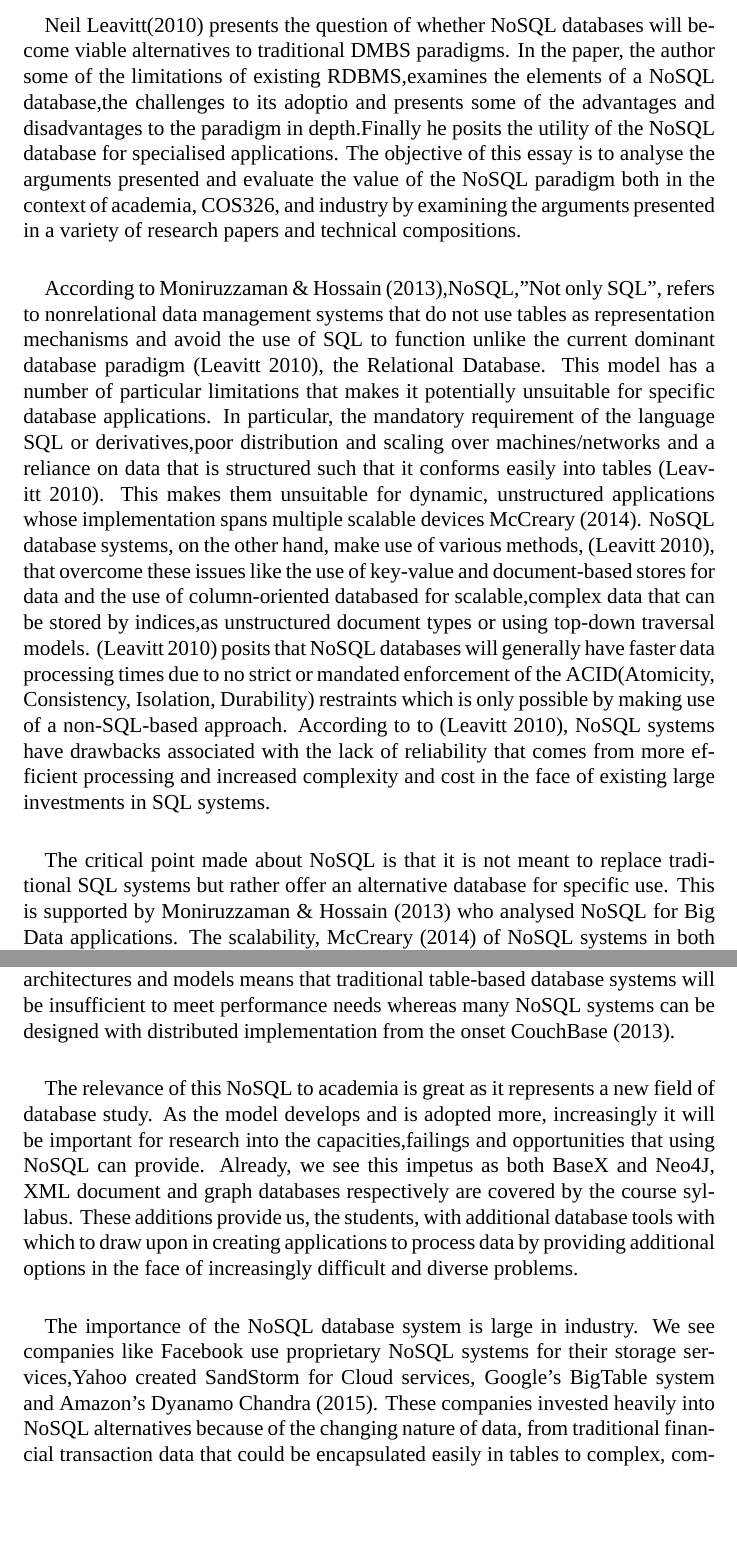
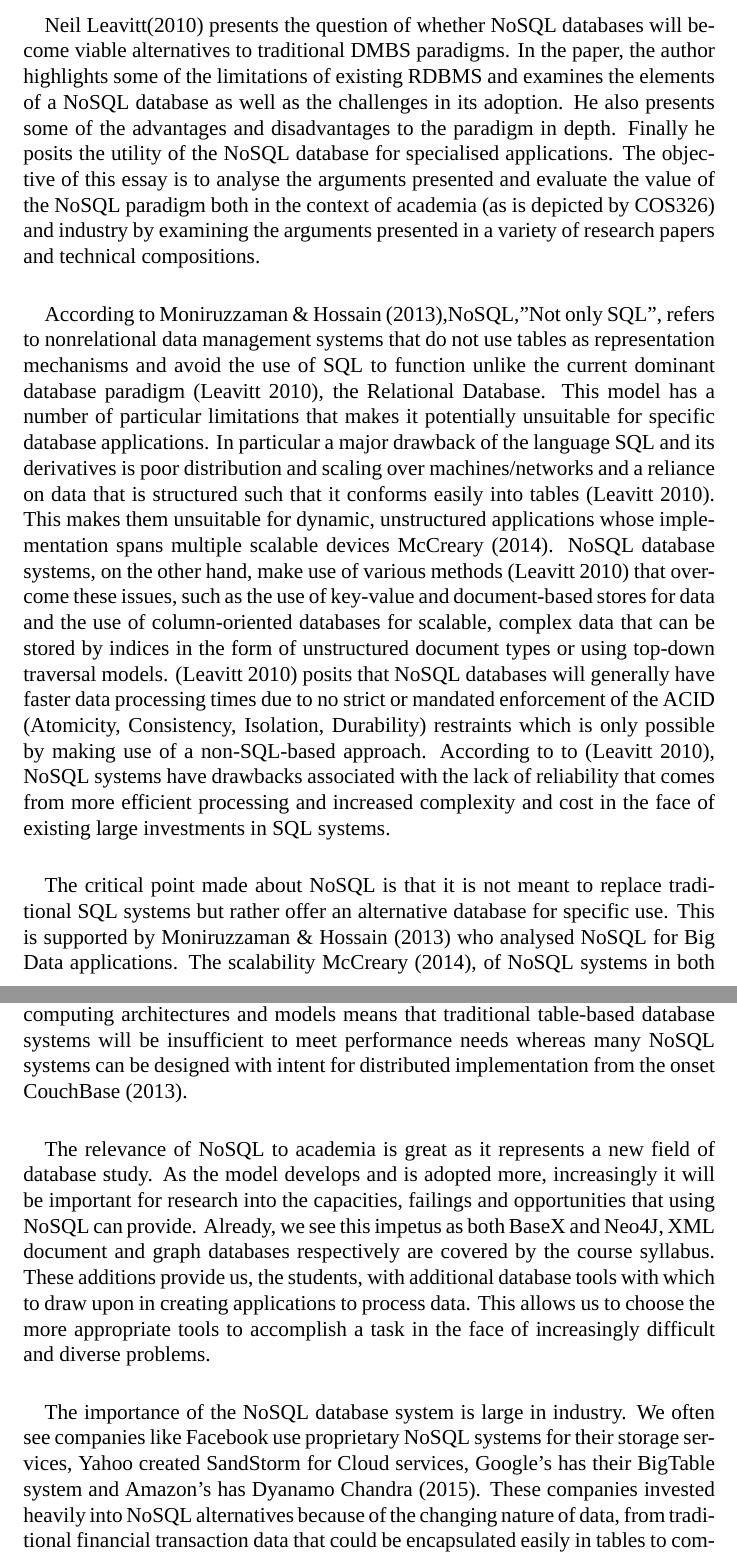
Before and after one commit to u14006512/COS326-Assignment1, a LaTeX problem sheet (COS326Assignment1.tex): two parts of pages 2 and 3 of 4, joined at a grey line, cut so that both start at the same text, the shorter picture padded with empty space. Compiled offline with XeLaTeX; a missing font is replaced by an installed copy or a similar font.

Commit message:
Edits to grammar, sentence structure, etc.

```diff
--- a/COS326Assignment1.tex
+++ b/COS326Assignment1.tex
@@ -32,15 +32,15 @@ Presentation date: 13 September
 \pagebreak
 
 \paragraph{}
-Neil Leavitt(2010) presents the question of whether NoSQL databases will become viable alternatives to traditional DMBS paradigms. In the paper, the author some of the limitations of existing RDBMS,examines the elements of a NoSQL database,the challenges to its adoptio and presents some of the advantages and disadvantages to the paradigm in depth.Finally he posits the utility of the NoSQL database for specialised applications. The objective of this essay is to analyse the arguments presented and evaluate the value of the NoSQL paradigm both in the context of academia, COS326, and industry by examining the arguments presented in a variety of research papers and technical compositions.
+Neil Leavitt(2010) presents the question of whether NoSQL databases will become viable alternatives to traditional DMBS paradigms. In the paper, the author highlights some of the limitations of existing RDBMS and examines the elements of a NoSQL database as well as the challenges in its adoption. He also presents some of the advantages and disadvantages to the paradigm in depth. Finally he posits the utility of the NoSQL database for specialised applications. The objective of this essay is to analyse the arguments presented and evaluate the value of the NoSQL paradigm both in the context of academia (as is depicted by COS326) and industry by examining the arguments presented in a variety of research papers and technical compositions.
 \paragraph{}
-According to \cite{hossain13},NoSQL,"Not only SQL", refers to nonrelational data management systems that do not use tables as representation mechanisms and avoid the use of SQL to function unlike the current dominant database paradigm \citep{leavitt10}, the Relational Database. This model has a number of particular limitations that makes it potentially unsuitable for specific database applications. In particular, the mandatory requirement of the language SQL or derivatives,poor distribution and scaling over machines/networks and a reliance on data that is structured such that it conforms easily into tables \citep{leavitt10}. This makes them unsuitable for dynamic, unstructured applications whose implementation spans multiple scalable devices \cite{mcCreary14}. NoSQL database systems, on the other hand, make use of various methods, \citep{leavitt10}, that overcome these issues like the use of key-value and document-based stores for data and the use of column-oriented databased for scalable,complex data that can be stored by indices,as unstructured document types or using top-down traversal models. \citep{leavitt10} posits that NoSQL databases will generally have faster data processing times due to no strict or mandated enforcement of the ACID(Atomicity, Consistency, Isolation, Durability) restraints which is only possible by making use of a non-SQL-based approach. According to to \citep{leavitt10}, NoSQL systems have drawbacks associated with the lack of reliability that comes from more efficient processing and increased complexity and cost in the face of existing large investments in SQL systems.
+According to \cite{hossain13},NoSQL,"Not only SQL", refers to nonrelational data management systems that do not use tables as representation mechanisms and avoid the use of SQL to function unlike the current dominant database paradigm \citep{leavitt10}, the Relational Database. This model has a number of particular limitations that makes it potentially unsuitable for specific database applications. In particular a major drawback of the language SQL and its derivatives is poor distribution and scaling over machines/networks and a reliance on data that is structured such that it conforms easily into tables \citep{leavitt10}. This makes them unsuitable for dynamic, unstructured applications whose implementation spans multiple scalable devices \cite{mcCreary14}. NoSQL database systems, on the other hand, make use of various methods \citep{leavitt10} that overcome these issues, such as the use of key-value and document-based stores for data and the use of column-oriented databases for scalable, complex data that can be stored by indices in the form of unstructured document types or using top-down traversal models. \citep{leavitt10} posits that NoSQL databases will generally have faster data processing times due to no strict or mandated enforcement of the ACID (Atomicity, Consistency, Isolation, Durability) restraints which is only possible by making use of a non-SQL-based approach. According to to \citep{leavitt10}, NoSQL systems have drawbacks associated with the lack of reliability that comes from more efficient processing and increased complexity and cost in the face of existing large investments in SQL systems.
 \paragraph{}
-The critical point made about NoSQL is that it is not meant to replace traditional SQL systems but rather offer an alternative database for specific use. This is supported by \cite{hossain13} who analysed NoSQL for Big Data applications. The scalability, \cite{mcCreary14} of NoSQL systems in both virtual and real computer architectures makes it very attractive for data-fluid enterprises. In a whitepaper, \citep{couch16},posited the exponential growth of \lq unstructured data\rq to vastly exceed structured data. If this prediction is to be believed, then conventional RDBMS models will prove insufficient for future data needs as already indicated in their limited capacity to work well with unstructured data. The increasing prevalence of unstructured data has a contiguous effect on the data-processing performance requirements. Consider that SQL-languages, generally, make use of JOIN statements in order to serve complex or compound data requests. Joins are expensive to perform and if there is an increased need for complex data, will adversely affect data servicing if done often. In contrast, NoSQL systems avoid join operations entirely and can process complex data requests using alternative methods to deliver information faster than traditional Relational Database systems. Furthermore, the rise of Cloud computing and distributive computing architectures and models means that traditional table-based database systems will be insufficient to meet performance needs whereas many NoSQL systems can be designed with distributed implementation from the onset \cite{couch16}.
+The critical point made about NoSQL is that it is not meant to replace traditional SQL systems but rather offer an alternative database for specific use. This is supported by \cite{hossain13} who analysed NoSQL for Big Data applications. The scalability \cite{mcCreary14},  of NoSQL systems in both virtual and real computer architectures makes it very attractive for data-fluid enterprises. In a whitepaper, \citep{couch16} posited the exponential growth of \lq unstructured data\rq  to vastly exceed structured data. If this prediction is to be believed, then conventional RDBMS models will prove insufficient for future data needs as already indicated in their limited capacity to work well with unstructured data. The increasing prevalence of unstructured data has a contiguous effect on the data-processing performance requirements. Consider that SQL-languages, generally, make use of JOIN statements in order to serve complex or compound data requests. Joins are expensive to perform and if there is an increased need for complex data, will adversely affect data servicing if done often. In contrast, NoSQL systems avoid join operations entirely and can process complex data requests using alternative methods to deliver information faster than traditional Relational Database systems. Furthermore, the rise of Cloud computing and distributive computing architectures and models means that traditional table-based database systems will be insufficient to meet performance needs whereas many NoSQL systems can be designed with intent for distributed implementation from the onset \cite{couch16}.
 \paragraph{}
-The relevance of this NoSQL to academia is great as it represents a new field of database study. As the model develops and is adopted more, increasingly it will be important for research into the capacities,failings and opportunities that using NoSQL can provide. Already, we see this impetus as both BaseX and Neo4J, XML document and graph databases respectively are covered by the course syllabus. These additions provide us, the students, with additional database tools with which to draw upon in creating applications to process data by providing additional options in the face of increasingly difficult and diverse problems.
+The relevance of NoSQL to academia is great as it represents a new field of database study. As the model develops and is adopted more, increasingly it will be important for research into the capacities, failings and opportunities that using NoSQL can provide. Already, we see this impetus as both BaseX and Neo4J, XML document and graph databases respectively are covered by the course syllabus. These additions provide us, the students, with additional database tools with which to draw upon in creating applications to process data. This allows us to choose the more appropriate tools to accomplish a task in the face of increasingly difficult and diverse problems.
 \paragraph{}
-The importance of the NoSQL database system is large in industry. We see companies like Facebook use proprietary NoSQL systems for their storage services,Yahoo created SandStorm for Cloud services, Google's BigTable system and Amazon's Dyanamo \cite{chandra15}. These companies invested heavily into NoSQL alternatives because of the changing nature of data, from traditional financial transaction data that could be encapsulated easily in tables to complex, composite data without a clear structure \cite{hossain13}. For businesses, investments into database systems represent large amounts of resources in both capital and man hours. For companies like Amazon, Google and Facebook to be investing their resources into NoSQL solutions to their data needs validates the NoSQL paradigm in terms of its suitability for unstructured, scalable data processing.
+The importance of the NoSQL database system is large in industry. We often see companies like Facebook use proprietary NoSQL systems for their storage services, Yahoo created SandStorm for Cloud services, Google's has their BigTable system and Amazon's has Dyanamo \cite{chandra15}. These companies invested heavily into NoSQL alternatives because of the changing nature of data, from traditional financial transaction data that could be encapsulated easily in tables to complex, composite data without a clear structure \cite{hossain13}. For businesses, investments into database systems represent large amounts of resources in both capital and man hours. For companies like Amazon, Google and Facebook to be investing their resources into NoSQL solutions for their data needs gives some validatation to the NoSQL paradigm in terms of its suitability for unstructured, scalable data processing.
 \paragraph{}
 In conclusion, there are two primary merits to the NoSQL paradigm, being scalability and suitability for unstructured data. These merits facilitate the use of NoSQL based systems for use in commercial industry-grade applications and for smaller applications without any loss of functionality or efficiency. NoSQL systems still have their weaknesses in both access to skills, additional complexity and reliability issues compounded by an existing market dominance by traditional RDBMS models. Despite this, NoSQL is a valid alternative database paradigm that will likely see a greater share of the market in the future.
 
```
